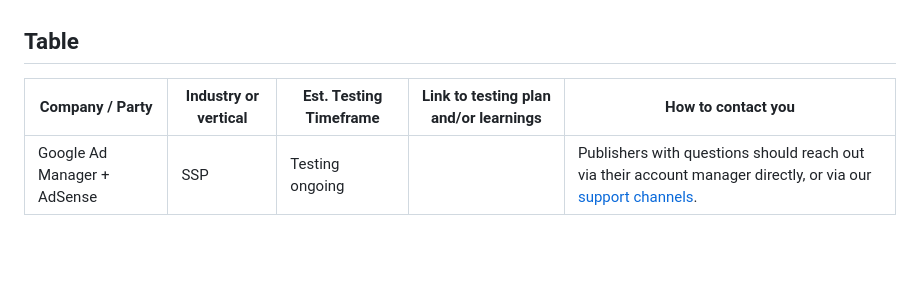
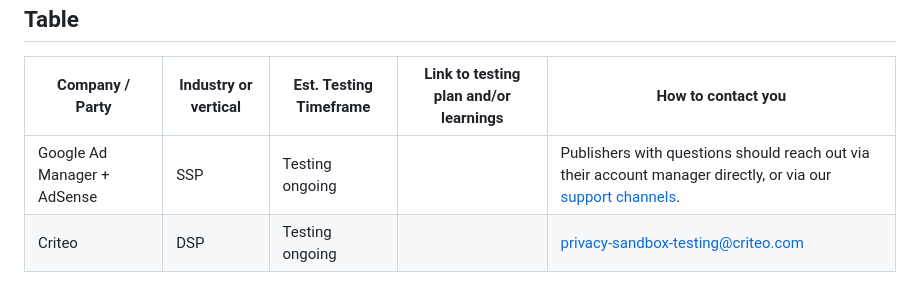
Before and after one commit to WICG/shared-storage, a Markdown page: shared-storage-tester-list.md, the part around the change. Drawn GitHub-style; blank space fills up the shorter version.

Commit message:
Add Criteo to tester list

```diff
--- a/shared-storage-tester-list.md
+++ b/shared-storage-tester-list.md
@@ -41,3 +41,4 @@ The usefulness of this page depends on testers sharing information and updates;
 | Company / Party | Industry or vertical | Est. Testing Timeframe | Link to testing plan and/or learnings | How to contact you |
 | --------------- | -------------------- | ---------------------- | ------------------------------------- | ------------------ |
 | Google Ad Manager + AdSense | SSP | Testing ongoing | | Publishers with questions should reach out via their account manager directly, or via our [support channels](https://support.google.com/admanager/gethelp).|
+| Criteo | DSP | Testing ongoing | | privacy-sandbox-testing@criteo.com |
```
